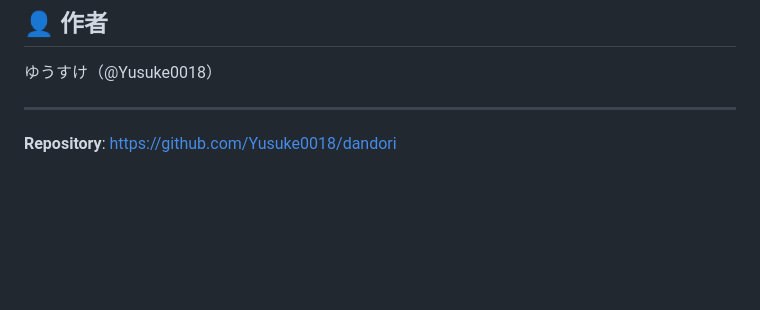
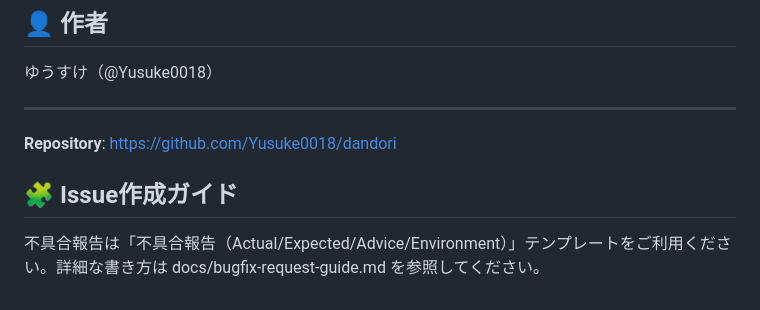
Before and after one commit to Yusuke0018/dandori, a Markdown page: README.md, the part around the change. Rendered like a GitHub page; blank space fills up the shorter version.

Commit message:
docs: add actionable bug report template and guide (Actual/Expected/Advice/Environment) and link from README

```diff
--- a/README.md
+++ b/README.md
@@ -170,3 +170,7 @@ MIT
 ---
 
 **Repository**: https://github.com/Yusuke0018/dandori
+
+## 🧩 Issue作成ガイド
+
+不具合報告は「不具合報告（Actual/Expected/Advice/Environment）」テンプレートをご利用ください。詳細な書き方は docs/bugfix-request-guide.md を参照してください。
```
Also changed, not shown: .github/ISSUE_TEMPLATE/bug_report.md (added, +33 -0 lines), docs/bugfix-request-guide.md (added, +51 -0 lines).
